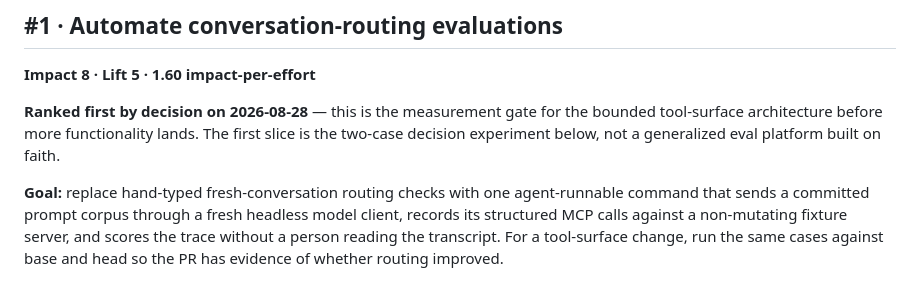
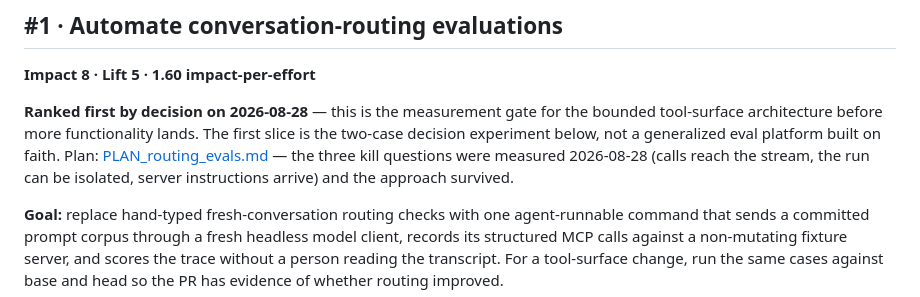
Before and after one commit to jpatricknola/seshat, a Markdown page: docs/ROADMAP.md, the part around the change. GitHub-like rendering.

```diff
--- a/docs/ROADMAP.md
+++ b/docs/ROADMAP.md
@@ -44,7 +44,9 @@ proposing or re-proposing work. Add to the list when rejecting a proposed issue.
 **Ranked first by decision on 2026-08-28** — this is the measurement gate for
 the bounded tool-surface architecture before more functionality lands. The
 first slice is the two-case decision experiment below, not a generalized eval
-platform built on faith.
+platform built on faith. Plan: [PLAN_routing_evals.md](PLAN_routing_evals.md)
+— the three kill questions were measured 2026-08-28 (calls reach the stream,
+the run can be isolated, server instructions arrive) and the approach survived.
 
 **Goal:** replace hand-typed fresh-conversation routing checks with one
 agent-runnable command that sends a committed prompt corpus through a fresh
```
Also changed, not shown: docs/PLAN_routing_evals.md (added, +590 -0 lines), 1 other file.
